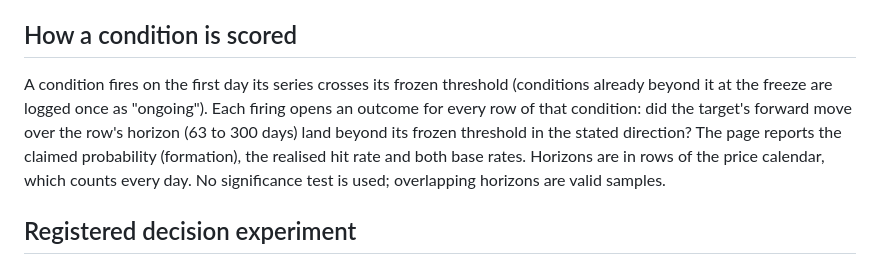
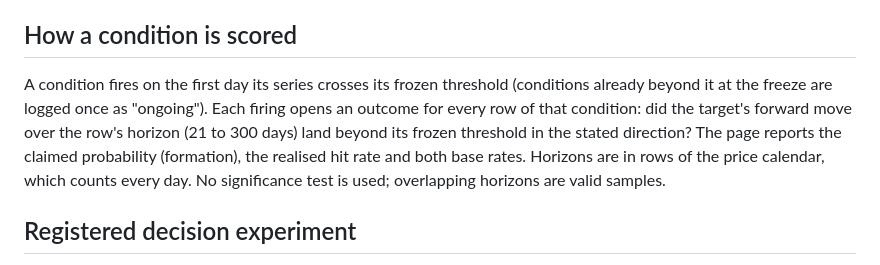
Before and after one commit to quantarram/climate-energy-dashboard, a Markdown page: README.md, the part around the change. Drawn GitHub-style.

Commit message:
README: correct the horizon range to 21 to 300 days
Co-Authored-By: Claude Sonnet 5.5 <noreply@anthropic.com>

```diff
--- a/README.md
+++ b/README.md
@@ -23,7 +23,7 @@ This is the live counterpart of **Paper 17**, *Why Everyday Weather Does Not Mov
 Tables from weekly freezes (b6, b7, ...) are listed in `data/cpe_climate/books.json`. Most rows are ENSO indices that move together, so they are one ocean state restated, not independent findings; the page says so next to each table.
 
 ## How a condition is scored
-A condition fires on the first day its series crosses its frozen threshold (conditions already beyond it at the freeze are logged once as "ongoing"). Each firing opens an outcome for every row of that condition: did the target's forward move over the row's horizon (63 to 300 days) land beyond its frozen threshold in the stated direction? The page reports the claimed probability (formation), the realised hit rate and both base rates. Horizons are in rows of the price calendar, which counts every day. No significance test is used; overlapping horizons are valid samples.
+A condition fires on the first day its series crosses its frozen threshold (conditions already beyond it at the freeze are logged once as "ongoing"). Each firing opens an outcome for every row of that condition: did the target's forward move over the row's horizon (21 to 300 days) land beyond its frozen threshold in the stated direction? The page reports the claimed probability (formation), the realised hit rate and both base rates. Horizons are in rows of the price calendar, which counts every day. No significance test is used; overlapping horizons are valid samples.
 
 ## Registered decision experiment
 Registered 2026-10-11, scored from 2026-10-12 (`weatherdash/climate_decisions.py`, `data/climate_decisions_daily.csv`). Each firing condition votes on its target's direction until its horizon expires; opposite votes cancel; the active targets are held at equal weight, at 10 bp per unit of turnover. Benchmarks are the same targets held long, SPY, and drift-adjusted excess. Reviews come at 125, 250 and 500 trading days, and the verdict rule ("evidence of an edge" or "no evidence of an edge") is fixed in advance. Positions are paper positions, not advice. The weekly tables are outside this rule.
```
